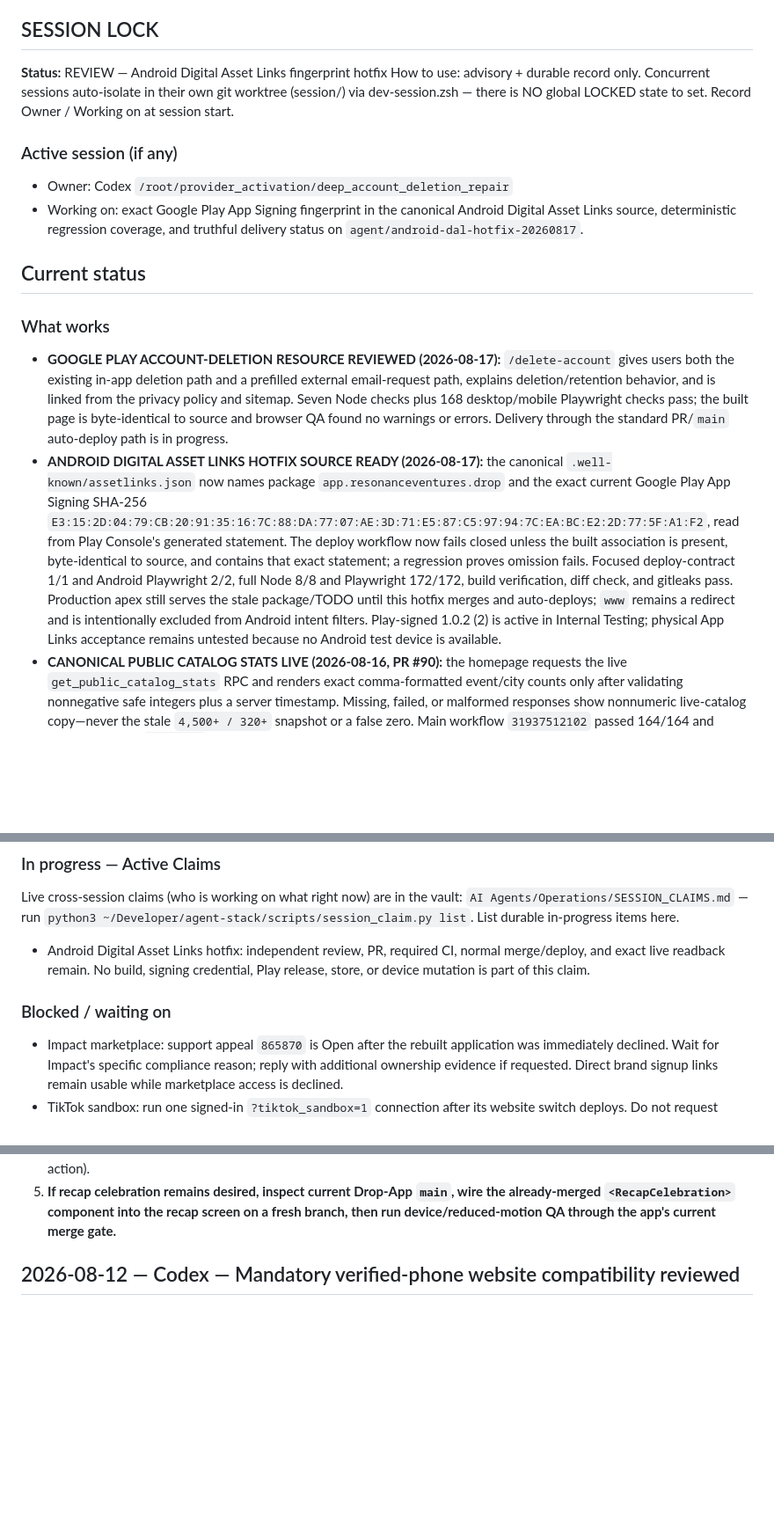
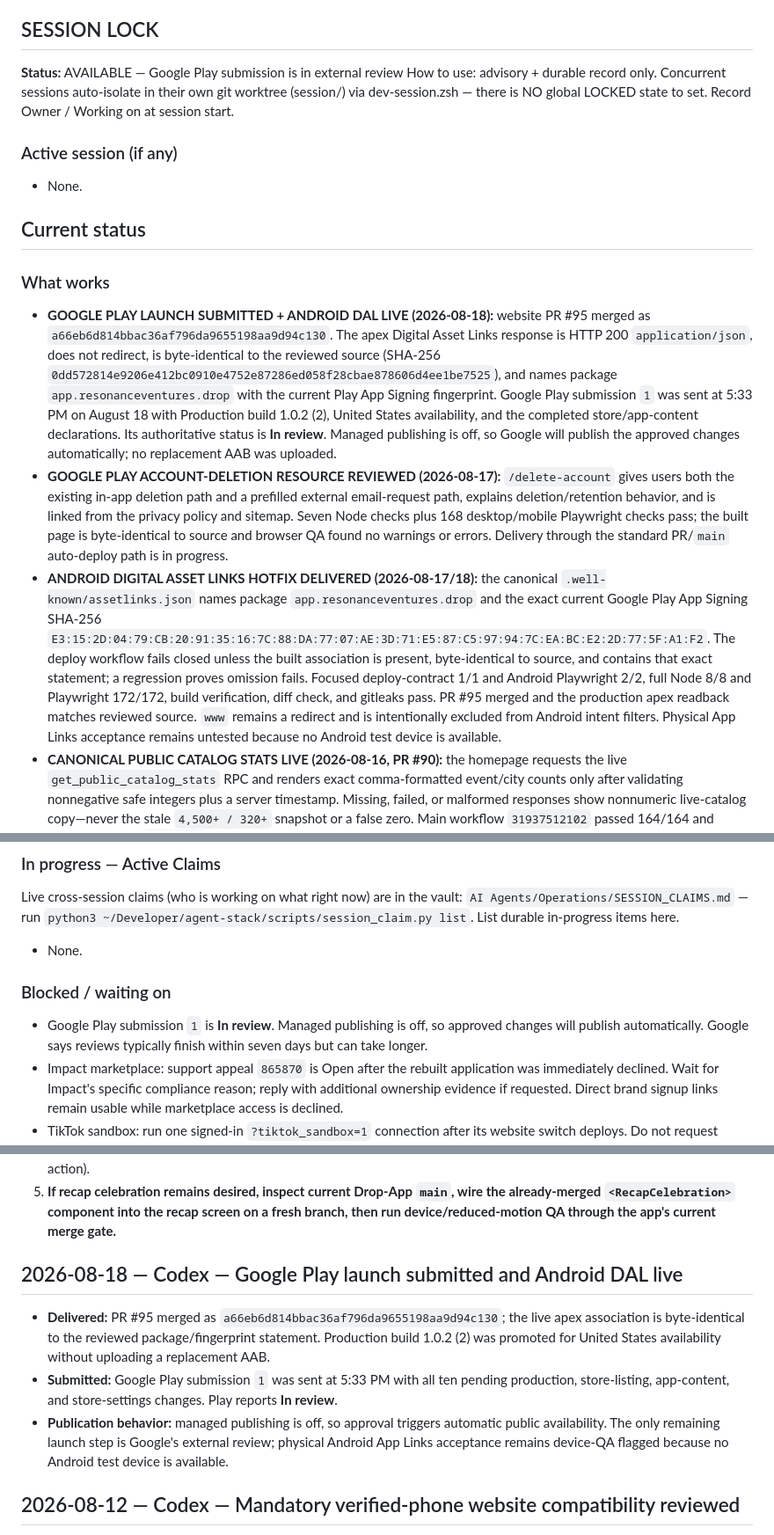
Before and after one commit to ashinde8513/drop-site, a Markdown page: PROJECT_STATE.md, 3 parts joined by grey strips. Shown at 88% size. Drawn GitHub-style; blank space fills up the shorter version.

Commit message:
docs: record Google Play submission

```diff
--- a/PROJECT_STATE.md
+++ b/PROJECT_STATE.md
@@ -13,16 +13,16 @@ Last updated: 2026-08-17
 Full history (if archived): vault → AI Agents/Codebase Docs/drop-landing/PROJECT_HISTORY.md
 
 ## SESSION LOCK
-**Status:** REVIEW — Android Digital Asset Links fingerprint hotfix
+**Status:** AVAILABLE — Google Play submission is in external review
 How to use: advisory + durable record only. Concurrent sessions auto-isolate in their own git worktree (session/<id>) via dev-session.zsh — there is NO global LOCKED state to set. Record Owner / Working on at session start.
 ### Active session (if any)
-- Owner: Codex `/root/provider_activation/deep_account_deletion_repair`
-- Working on: exact Google Play App Signing fingerprint in the canonical Android Digital Asset Links source, deterministic regression coverage, and truthful delivery status on `agent/android-dal-hotfix-20260817`.
+- None.
 
 ## Current status
 ### What works
+- **GOOGLE PLAY LAUNCH SUBMITTED + ANDROID DAL LIVE (2026-08-18):** website PR #95 merged as `a66eb6d814bbac36af796da9655198aa9d94c130`. The apex Digital Asset Links response is HTTP 200 `application/json`, does not redirect, is byte-identical to the reviewed source (SHA-256 `0dd572814e9206e412bc0910e4752e87286ed058f28cbae878606d4ee1be7525`), and names package `app.resonanceventures.drop` with the current Play App Signing fingerprint. Google Play submission `1` was sent at 5:33 PM on August 18 with Production build 1.0.2 (2), United States availability, and the completed store/app-content declarations. Its authoritative status is **In review**. Managed publishing is off, so Google will publish the approved changes automatically; no replacement AAB was uploaded.
 - **GOOGLE PLAY ACCOUNT-DELETION RESOURCE REVIEWED (2026-08-17):** `/delete-account` gives users both the existing in-app deletion path and a prefilled external email-request path, explains deletion/retention behavior, and is linked from the privacy policy and sitemap. Seven Node checks plus 168 desktop/mobile Playwright checks pass; the built page is byte-identical to source and browser QA found no warnings or errors. Delivery through the standard PR/`main` auto-deploy path is in progress.
-- **ANDROID DIGITAL ASSET LINKS HOTFIX SOURCE READY (2026-08-17):** the canonical `.well-known/assetlinks.json` now names package `app.resonanceventures.drop` and the exact current Google Play App Signing SHA-256 `E3:15:2D:04:79:CB:20:91:35:16:7C:88:DA:77:07:AE:3D:71:E5:87:C5:97:94:7C:EA:BC:E2:2D:77:5F:A1:F2`, read from Play Console's generated statement. The deploy workflow now fails closed unless the built association is present, byte-identical to source, and contains that exact statement; a regression proves omission fails. Focused deploy-contract 1/1 and Android Playwright 2/2, full Node 8/8 and Playwright 172/172, build verification, diff check, and gitleaks pass. Production apex still serves the stale package/TODO until this hotfix merges and auto-deploys; `www` remains a redirect and is intentionally excluded from Android intent filters. Play-signed 1.0.2 (2) is active in Internal Testing; physical App Links acceptance remains untested because no Android test device is available.
+- **ANDROID DIGITAL ASSET LINKS HOTFIX DELIVERED (2026-08-17/18):** the canonical `.well-known/assetlinks.json` names package `app.resonanceventures.drop` and the exact current Google Play App Signing SHA-256 `E3:15:2D:04:79:CB:20:91:35:16:7C:88:DA:77:07:AE:3D:71:E5:87:C5:97:94:7C:EA:BC:E2:2D:77:5F:A1:F2`. The deploy workflow fails closed unless the built association is present, byte-identical to source, and contains that exact statement; a regression proves omission fails. Focused deploy-contract 1/1 and Android Playwright 2/2, full Node 8/8 and Playwright 172/172, build verification, diff check, and gitleaks pass. PR #95 merged and the production apex readback matches reviewed source. `www` remains a redirect and is intentionally excluded from Android intent filters. Physical App Links acceptance remains untested because no Android test device is available.
 - **CANONICAL PUBLIC CATALOG STATS LIVE (2026-08-16, PR #90):** the homepage requests the live `get_public_catalog_stats` RPC and renders exact comma-formatted event/city counts only after validating nonnegative safe integers plus a server timestamp. Missing, failed, or malformed responses show nonnumeric live-catalog copy—never the stale `4,500+ / 320+` snapshot or a false zero. Main workflow `31937512102` passed 164/164 and deployed merge `9f0d1a2f`; production desktop 1745x1228 and mobile 390x844 rendered 4,110 events / 295 cities with no overflow or console errors. Live `data.js` and `site.js` are byte-identical to reviewed `main`.
 - **MOBILE EVENT TICKET BAR LIVE (2026-08-14, PR #88):** the public event detail and signed-in web app now reserve compact 48px icon actions and a bounded Going action so the ticket CTA receives the remaining mobile width. The sticky-only CTA omits redundant price copy and uses neutral `Tickets` for unknown/cancelled ticket state while retaining the full `View ticket details` accessible name and desktop copy. Exact-event QA for `e1572fcc-218a-4fe2-9f7d-a4b301d31bdb` passed at 498×608, 390×844, 320×568, and 1280×800 with no clipping, overlap, horizontal overflow, or console warnings/errors; the live CTA still targets SeatGeek with safe sponsored new-tab attributes. PR #88 merged as `5a26c85d84c76e25ac2f5eae716ded56303f6a71`; main workflow `31852082349` passed 164/164 and deployed through Cloudflare Pages. Live `shell.css` and app-subdomain `index.html`/`app.css` are byte-identical to reviewed source, and the exact pretty event route contains the reviewed public CTA markers.
 - **BUYABLE HOMEPAGE EVENT COUNT SUPERSEDED (2026-08-14, PR #86):** this historical browser-local rounded-count implementation shipped successfully, then PR #90 replaced it with the canonical exact server count above. No rounded or numeric offline fallback remains.
@@ -140,8 +140,9 @@ How to use: advisory + durable record only. Concurrent sessions auto-isolate in
 - UI consistency cleanup is LIVE on trydropapp.com (2026-07-08, Codex; final Pages deployment `3bcc25b0.drop-site.pages.dev`): link hub now uses the same desaturated Prism CTA fill/pill geometry, time tabs and filter chips share selected-state tokens, native emoji/symbol UI was replaced with Prism-styled marks/labels, Bass/Dubstep and Clubs have distinct tints, venue/artist detail H1s use Space Grotesk, promoter section labels/wrap are cleaned up, and the download waitlist no longer emits the mailto mixed-content console warning. Verified with `npm test` 42/42, targeted Playwright screenshots in `/tmp/drop-site-fix-qa`, live CSS/HTML marker checks, and live browser pass on `/link.html`, `/download.html`, `/promoters.html`, `/events.html` with zero console/page errors.
 ### In progress — Active Claims
 Live cross-session claims (who is working on what right now) are in the vault: `AI Agents/Operations/SESSION_CLAIMS.md` — run `python3 ~/Developer/agent-stack/scripts/session_claim.py list`. List durable in-progress items here.
-- Android Digital Asset Links hotfix: independent review, PR, required CI, normal merge/deploy, and exact live readback remain. No build, signing credential, Play release, store, or device mutation is part of this claim.
+- None.
 ### Blocked / waiting on
+- Google Play submission `1` is **In review**. Managed publishing is off, so approved changes will publish automatically. Google says reviews typically finish within seven days but can take longer.
 - Impact marketplace: support appeal `865870` is Open after the rebuilt
   application was immediately declined. Wait for Impact's specific compliance
   reason; reply with additional ownership evidence if requested. Direct brand
@@ -180,6 +180,11 @@ Live cross-session claims (who is working on what right now) are in the vault: `
 4. **Schema design for remaining social features** (founder decision): crew/plans/chat/wallet still demo (wrapped is now REAL) — scope one (plans?) before building.
 5. **Founder: import the verified Google Search Console property into Bing Webmaster Tools** (OAuth grant remains founder action).
 6. **If recap celebration remains desired, inspect current Drop-App `main`, wire the already-merged `<RecapCelebration>` component into the recap screen on a fresh branch, then run device/reduced-motion QA through the app's current merge gate.**
+
+## 2026-08-18 — Codex — Google Play launch submitted and Android DAL live
+- **Delivered:** PR #95 merged as `a66eb6d814bbac36af796da9655198aa9d94c130`; the live apex association is byte-identical to the reviewed package/fingerprint statement. Production build 1.0.2 (2) was promoted for United States availability without uploading a replacement AAB.
+- **Submitted:** Google Play submission `1` was sent at 5:33 PM with all ten pending production, store-listing, app-content, and store-settings changes. Play reports **In review**.
+- **Publication behavior:** managed publishing is off, so approval triggers automatic public availability. The only remaining launch step is Google's external review; physical Android App Links acceptance remains device-QA flagged because no Android test device is available.
 
 ## 2026-08-12 — Codex — Mandatory verified-phone website compatibility reviewed
 - **Root cause:** the website treated any `complete:true` attestation as Discover-ready and its activation phone step was optional. The compatibility contract intentionally keeps `complete:true` while backend enforcement is off, so explicit unverified-phone state needed its own fail-closed route before activation can safely switch on.
```
Also changed, not shown: other parts of PROJECT_STATE.md (+1 -2 lines), BACKLOG.md (+2 -1 lines).
